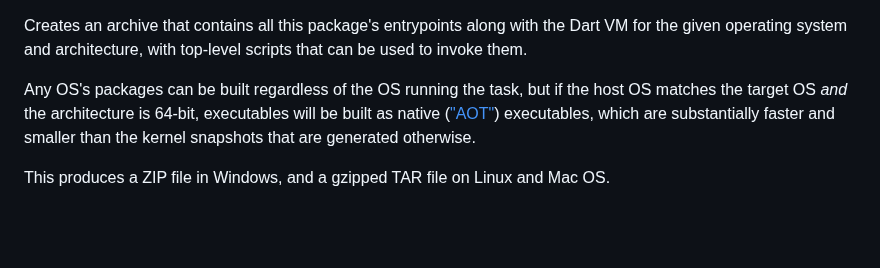
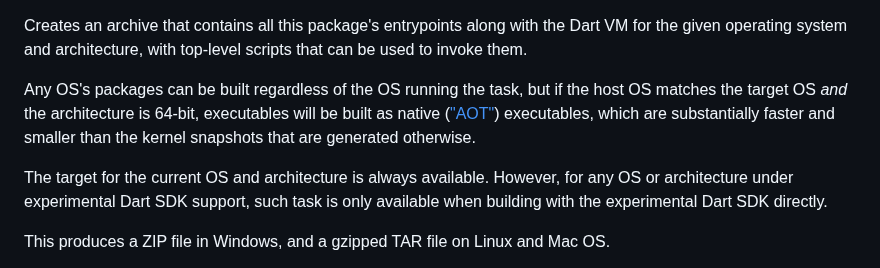
Before and after one commit to google/dart_cli_pkg, a Markdown page: doc/standalone.md, the part around the change. Drawn GitHub-style; blank space fills up the shorter version.

```diff
--- a/doc/standalone.md
+++ b/doc/standalone.md
@@ -98,6 +98,10 @@ host OS matches the target OS *and* the architecture is 64-bit, executables will
 be built as native (["AOT"][snapshot]) executables, which are substantially
 faster and smaller than the kernel snapshots that are generated otherwise.
 
+The target for the current OS and architecture is always available. However, for
+any OS or architecture under experimental Dart SDK support, such task is only
+available when building with the experimental Dart SDK directly.
+
 This produces a ZIP file in Windows, and a gzipped TAR file on Linux and Mac OS.
 
 Note that `pkg-standalone-macos-ia32` doesn't exist. The Dart SDK no longer has
```
